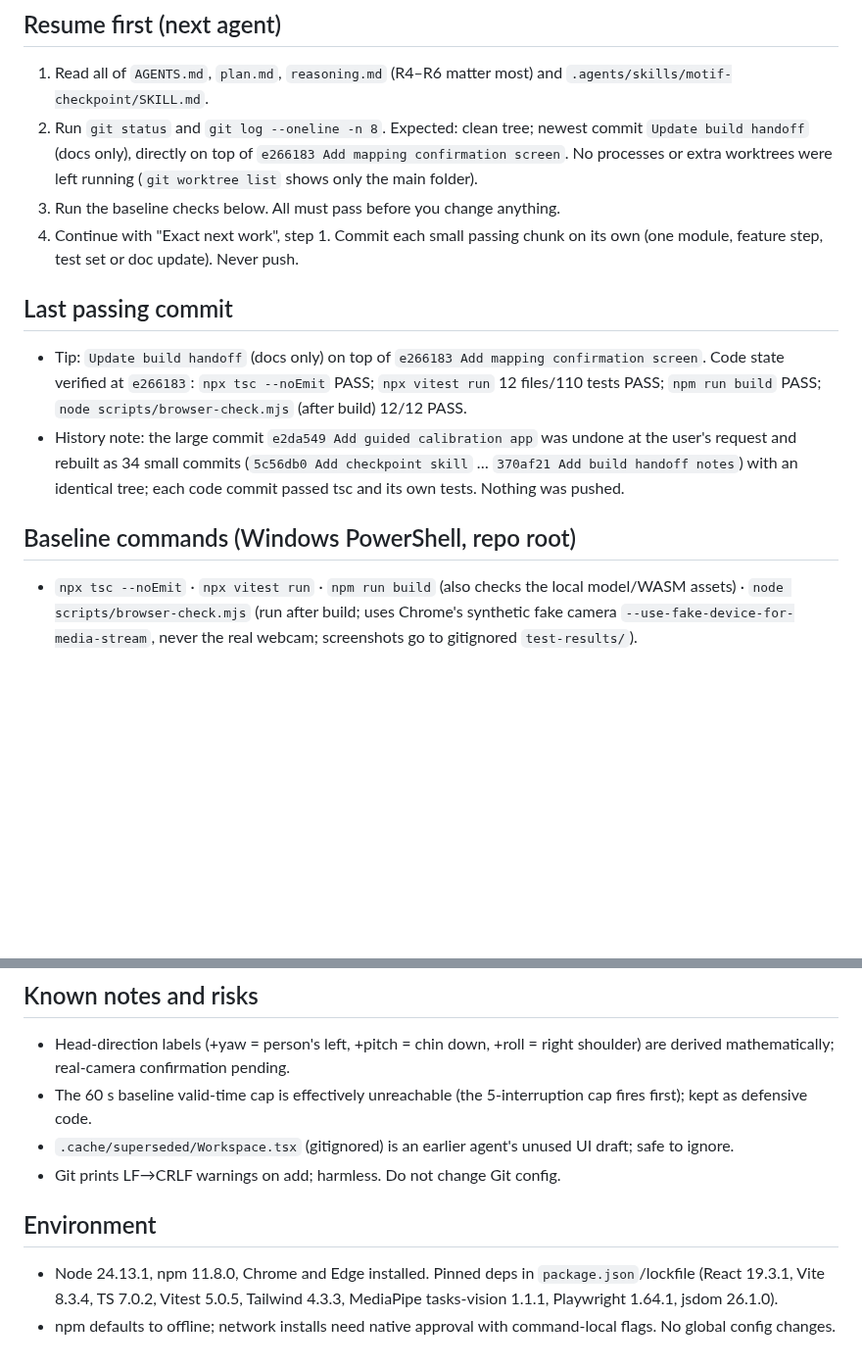
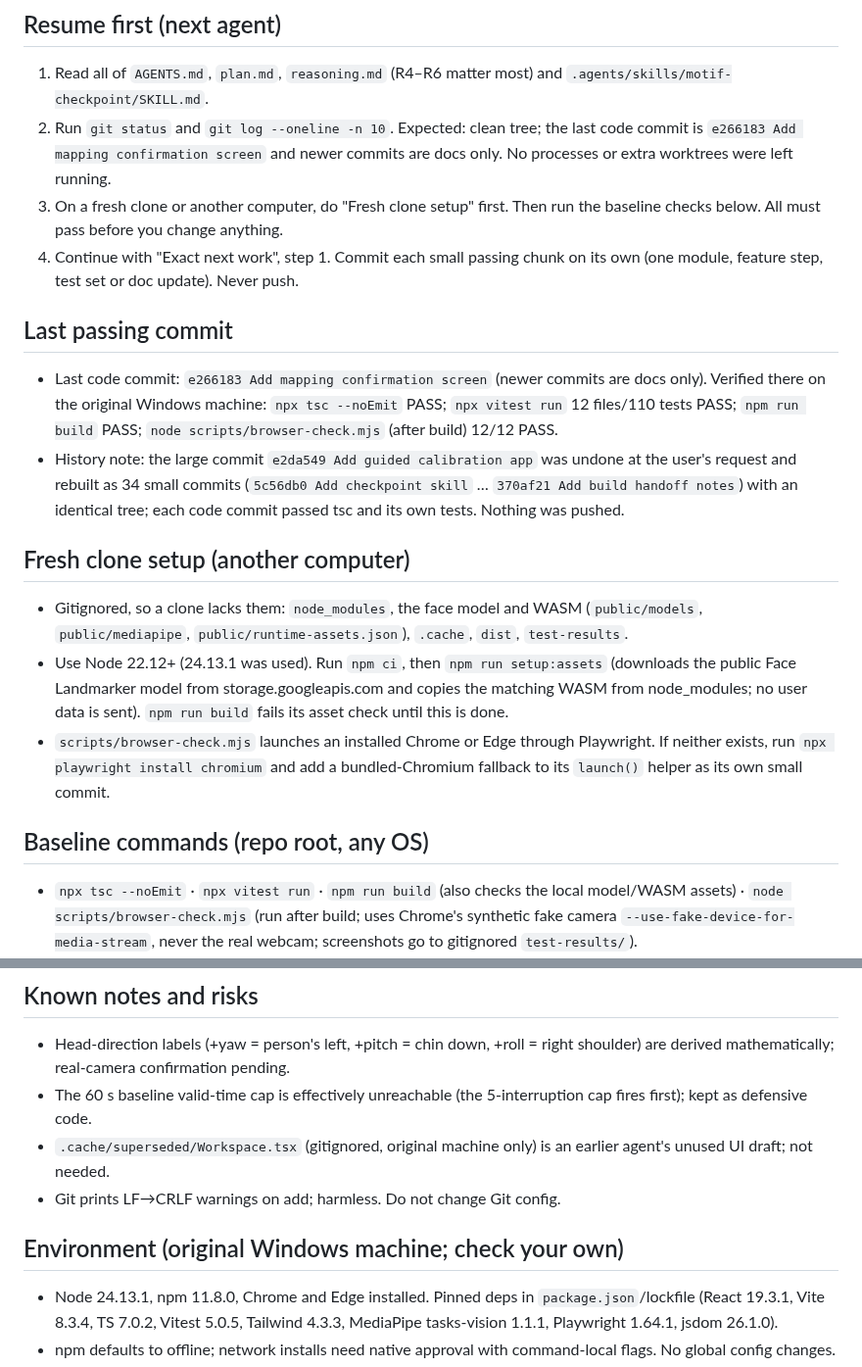
Before and after one commit to VZhou07/Motif, a Markdown page: progress.md, 2 parts joined by grey strips. Shown at 98% size. Drawn GitHub-style; blank space fills up the shorter version.

Commit message:
Add fresh clone setup notes

```diff
--- a/progress.md
+++ b/progress.md
@@ -5,16 +5,22 @@ Plain-language summary: [STATUS.md](STATUS.md). Build Goal is ACTIVE (full P0, t
 ## Resume first (next agent)
 
 1. Read all of `AGENTS.md`, `plan.md`, `reasoning.md` (R4–R6 matter most) and `.agents/skills/motif-checkpoint/SKILL.md`.
-2. Run `git status` and `git log --oneline -n 8`. Expected: clean tree; newest commit `Update build handoff` (docs only), directly on top of `e266183 Add mapping confirmation screen`. No processes or extra worktrees were left running (`git worktree list` shows only the main folder).
-3. Run the baseline checks below. All must pass before you change anything.
+2. Run `git status` and `git log --oneline -n 10`. Expected: clean tree; the last code commit is `e266183 Add mapping confirmation screen` and newer commits are docs only. No processes or extra worktrees were left running.
+3. On a fresh clone or another computer, do "Fresh clone setup" first. Then run the baseline checks below. All must pass before you change anything.
 4. Continue with "Exact next work", step 1. Commit each small passing chunk on its own (one module, feature step, test set or doc update). Never push.
 
 ## Last passing commit
 
-- Tip: `Update build handoff` (docs only) on top of `e266183 Add mapping confirmation screen`. Code state verified at `e266183`: `npx tsc --noEmit` PASS; `npx vitest run` 12 files/110 tests PASS; `npm run build` PASS; `node scripts/browser-check.mjs` (after build) 12/12 PASS.
+- Last code commit: `e266183 Add mapping confirmation screen` (newer commits are docs only). Verified there on the original Windows machine: `npx tsc --noEmit` PASS; `npx vitest run` 12 files/110 tests PASS; `npm run build` PASS; `node scripts/browser-check.mjs` (after build) 12/12 PASS.
 - History note: the large commit `e2da549 Add guided calibration app` was undone at the user's request and rebuilt as 34 small commits (`5c56db0 Add checkpoint skill` … `370af21 Add build handoff notes`) with an identical tree; each code commit passed tsc and its own tests. Nothing was pushed.
 
-## Baseline commands (Windows PowerShell, repo root)
+## Fresh clone setup (another computer)
+
+- Gitignored, so a clone lacks them: `node_modules`, the face model and WASM (`public/models`, `public/mediapipe`, `public/runtime-assets.json`), `.cache`, `dist`, `test-results`.
+- Use Node 22.12+ (24.13.1 was used). Run `npm ci`, then `npm run setup:assets` (downloads the public Face Landmarker model from storage.googleapis.com and copies the matching WASM from node_modules; no user data is sent). `npm run build` fails its asset check until this is done.
+- `scripts/browser-check.mjs` launches an installed Chrome or Edge through Playwright. If neither exists, run `npx playwright install chromium` and add a bundled-Chromium fallback to its `launch()` helper as its own small commit.
+
+## Baseline commands (repo root, any OS)
 
 - `npx tsc --noEmit` · `npx vitest run` · `npm run build` (also checks the local model/WASM assets) · `node scripts/browser-check.mjs` (run after build; uses Chrome's synthetic fake camera `--use-fake-device-for-media-stream`, never the real webcam; screenshots go to gitignored `test-results/`).
 - Dev server for manual use: `npm run dev` (http://127.0.0.1:5173).
@@ -49,10 +55,10 @@ Done and committed:
 
 - Head-direction labels (+yaw = person's left, +pitch = chin down, +roll = right shoulder) are derived mathematically; real-camera confirmation pending.
 - The 60 s baseline valid-time cap is effectively unreachable (the 5-interruption cap fires first); kept as defensive code.
-- `.cache/superseded/Workspace.tsx` (gitignored) is an earlier agent's unused UI draft; safe to ignore.
+- `.cache/superseded/Workspace.tsx` (gitignored, original machine only) is an earlier agent's unused UI draft; not needed.
 - Git prints LF→CRLF warnings on add; harmless. Do not change Git config.
 
-## Environment
+## Environment (original Windows machine; check your own)
 
 - Node 24.13.1, npm 11.8.0, Chrome and Edge installed. Pinned deps in `package.json`/lockfile (React 19.3.1, Vite 8.3.4, TS 7.0.2, Vitest 5.0.5, Tailwind 4.3.3, MediaPipe tasks-vision 1.1.1, Playwright 1.64.1, jsdom 26.1.0).
 - npm defaults to offline; network installs need native approval with command-local flags. No global config changes.
```
